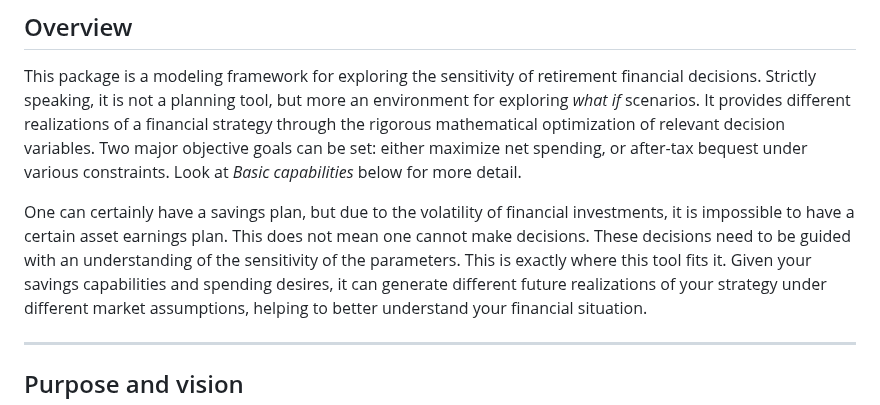
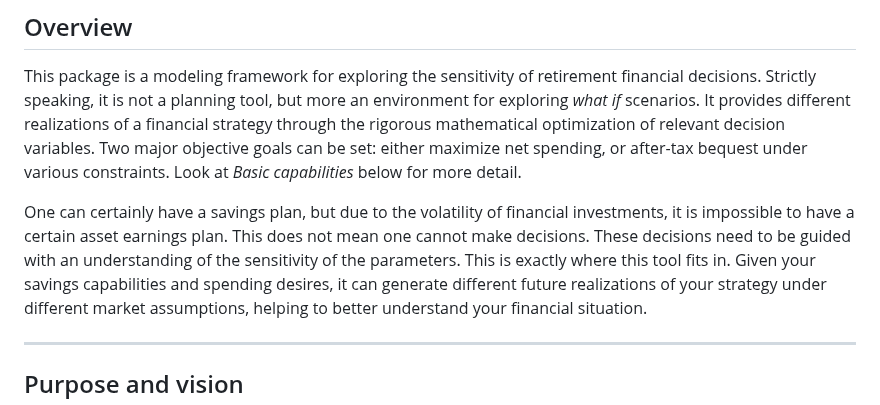
Before and after one commit to mdlacasse/Owl, a Markdown page: README.md, the part around the change. Rendered like a GitHub page.

```diff
--- a/README.md
+++ b/README.md
@@ -38,7 +38,7 @@ Look at *Basic capabilities* below for more detail.
 One can certainly have a savings plan, but due to the volatility of financial investments,
 it is impossible to have a certain asset earnings plan. This does not mean one cannot make decisions.
 These decisions need to be guided with an understanding of the sensitivity of the parameters.
-This is exactly where this tool fits it. Given your savings capabilities and spending desires,
+This is exactly where this tool fits in. Given your savings capabilities and spending desires,
 it can generate different future realizations of
 your strategy under different market assumptions, helping to better understand your financial situation.
 
```
